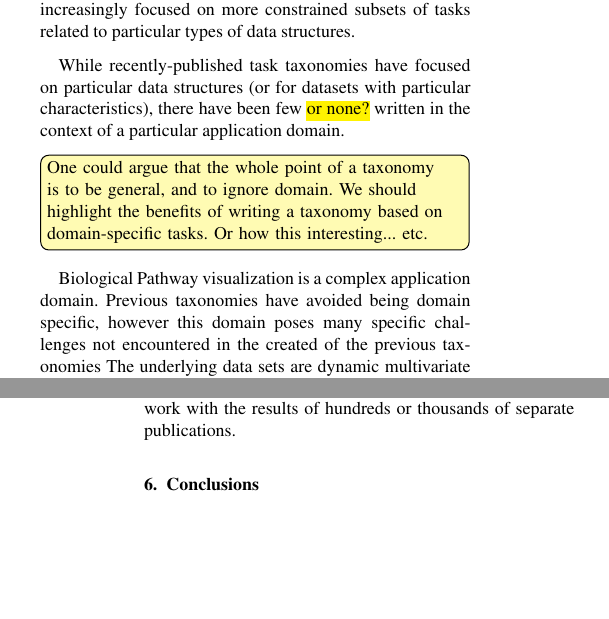
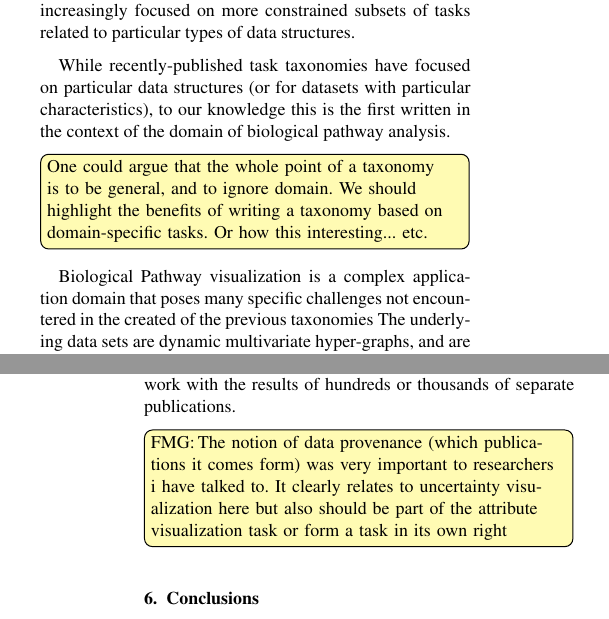
Before and after one commit to plmrry/pathway-viz, a LaTeX document (For EuroVis/pathways_taxonomy_eurovis.tex): two parts of the columns of pages 3 and 6 of 7, joined at a grey line, cut so that both start at the same text, the shorter picture padded with empty space. Compiled offline with pdfLaTeX.

Commit message:
added not on provenance ( visualising uncertainty section )

```diff
--- a/For EuroVis/pathways_taxonomy_eurovis.tex
+++ b/For EuroVis/pathways_taxonomy_eurovis.tex
@@ -261,12 +261,11 @@ Their work builds on the work of both Lee at al~\cite{Lee2006} and of Valiati et
 
 The earliest visualization taxonomies were written as very general classifications of low level analytic tasks related to any data visualization. In more recent publications, and as visualization research has progressed, task taxonomies have increasingly focused on more constrained subsets of tasks related to particular types of data structures.
 
-While recently-published task taxonomies have focused on particular data structures (or for datasets with particular characteristics), there have been few \hl{or none?} written in the context of a particular application domain.
+While recently-published task taxonomies have focused on particular data structures (or for datasets with particular characteristics), to our knowledge this is the first written in the context of the domain of biological pathway analysis.
 
 \todo[inline]{One could argue that the whole point of a taxonomy is to be general, and to ignore domain. We should highlight the benefits of writing a taxonomy based on domain-specific tasks. Or how this interesting... etc.}
 
-Biological Pathway visualization is a complex application domain.
-Previous taxonomies have avoided being domain specific, however this domain poses many specific challenges not encountered in the created of the previous taxonomies
+Biological Pathway visualization is a complex application domain that poses many specific challenges not encountered in the created of the previous taxonomies
 The underlying data sets are dynamic multivariate hyper-graphs, and are more complex than any of those described in previous taxonomies.
 The tasks to be completed by biologists are also highly complex, involving many different entity and relationship types, and are not fully covered by the existing taxonomies.
 \todo[inline]{Need to be 100 percent sure this is true}
@@ -410,6 +409,7 @@ A researcher may be interested in understanding the path of reactions (or other
 \subsection{Visualizing Uncertainty}
 
 Especially considering our feedback from domain experts, tools generally do not attempt to visualize the ``uncertainty'' behind a connection in a pathway, as expressed by the first domain expert. This is a challenging task, as even the definition of ``uncertainty'' may be difficult to operationalize. However, data formats such as \emph{BioPAX} do have robust support for citations, allowing published references to be connected to entities and relationships within a pathway. A tool that could effectively encode ``uncertainty data'' into a visualization may be very valuable to systems researchers who work with the results of hundreds or thousands of separate publications.
+\todo[inline, author=FMG]{The notion of data provenance  (which publications it comes form) was very important to researchers i have talked to. It clearly relates to uncertainty visualization here but also should be part of the attribute visualization task or form a task in its own right}
 
 \section{Conclusions}
 
```
Also changed, not shown: For EuroVis/pathways_taxonomy_eurovis.tex (2 more changed lines).
